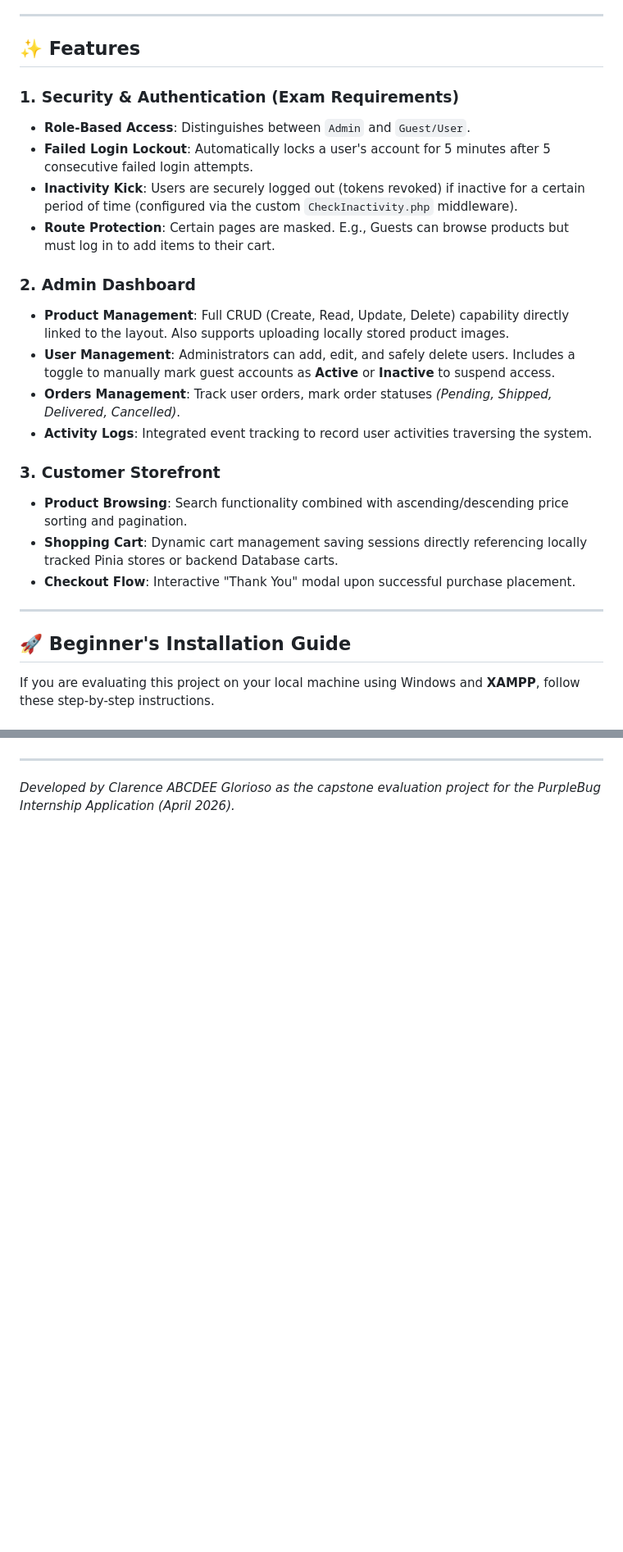
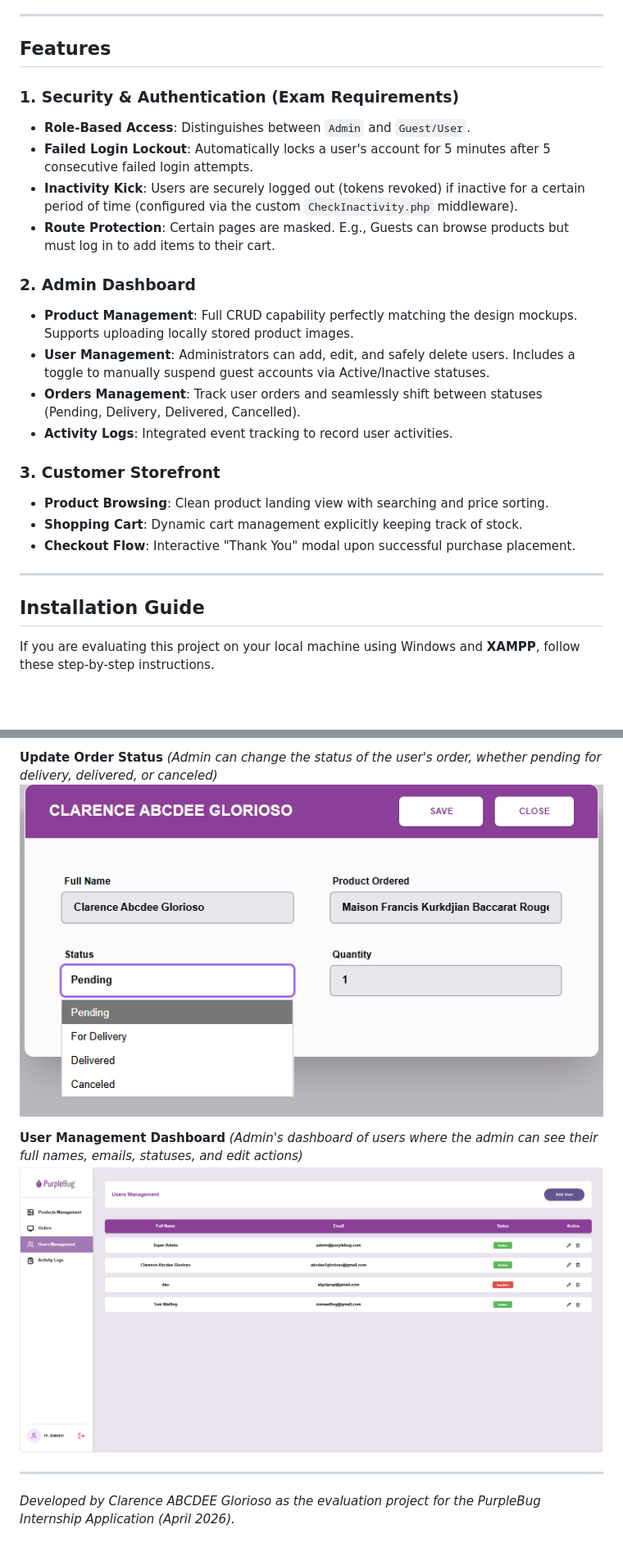
Before and after one commit to abc1dee/Glorioso_ClarenceAbcdee_Exam, a Markdown page: README.md, 2 parts joined by grey strips. Shown at 82% size. GitHub-like rendering; blank space fills up the shorter version.

```diff
--- a/README.md
+++ b/README.md
@@ -28,7 +25,7 @@ The application strictly complies with exam requirements, including secure authe
 
 ---
 
-## ✨ Features
+## Features
 ### 1. Security & Authentication (Exam Requirements)
 * **Role-Based Access**: Distinguishes between `Admin` and `Guest/User`.
 * **Failed Login Lockout**: Automatically locks a user's account for 5 minutes after 5 consecutive failed login attempts.
@@ -36,19 +33,19 @@ The application strictly complies with exam requirements, including secure authe
 * **Route Protection**: Certain pages are masked. E.g., Guests can browse products but must log in to add items to their cart.
 
 ### 2. Admin Dashboard
-* **Product Management**: Full CRUD (Create, Read, Update, Delete) capability directly linked to the layout. Also supports uploading locally stored product images.
-* **User Management**: Administrators can add, edit, and safely delete users. Includes a toggle to manually mark guest accounts as **Active** or **Inactive** to suspend access.
-* **Orders Management**: Track user orders, mark order statuses *(Pending, Shipped, Delivered, Cancelled)*.
-* **Activity Logs**: Integrated event tracking to record user activities traversing the system.
+* **Product Management**: Full CRUD capability perfectly matching the design mockups. Supports uploading locally stored product images.
+* **User Management**: Administrators can add, edit, and safely delete users. Includes a toggle to manually suspend guest accounts via Active/Inactive statuses.
+* **Orders Management**: Track user orders and seamlessly shift between statuses (Pending, Delivery, Delivered, Cancelled).
+* **Activity Logs**: Integrated event tracking to record user activities.
 
 ### 3. Customer Storefront
-* **Product Browsing**: Search functionality combined with ascending/descending price sorting and pagination.
-* **Shopping Cart**: Dynamic cart management saving sessions directly referencing locally tracked Pinia stores or backend Database carts.
+* **Product Browsing**: Clean product landing view with searching and price sorting.
+* **Shopping Cart**: Dynamic cart management explicitly keeping track of stock.
 * **Checkout Flow**: Interactive "Thank You" modal upon successful purchase placement.
 
 ---
 
-## 🚀 Beginner's Installation Guide
+## Installation Guide
 
 If you are evaluating this project on your local machine using Windows and **XAMPP**, follow these step-by-step instructions.
 
@@ -167,3 +205,10 @@ Because we ran the database seeder above, a master Admin account has already bee
+**Update Order Status**
+*(Admin can change the status of the user's order, whether pending for delivery, delivered, or canceled)*
+![Update Order Status](Orders.png)
+
+**User Management Dashboard**
+*(Admin's dashboard of users where the admin can see their full names, emails, statuses, and edit actions)*
+![User Management](UserManagement.png)
 
 ---
-*Developed by Clarence ABCDEE Glorioso as the capstone evaluation project for the PurpleBug Internship Application (April 2026).*
+*Developed by Clarence ABCDEE Glorioso as the evaluation project for the PurpleBug Internship Application (April 2026).*
```
Also changed, not shown: other parts of README.md (+55 -17 lines).
